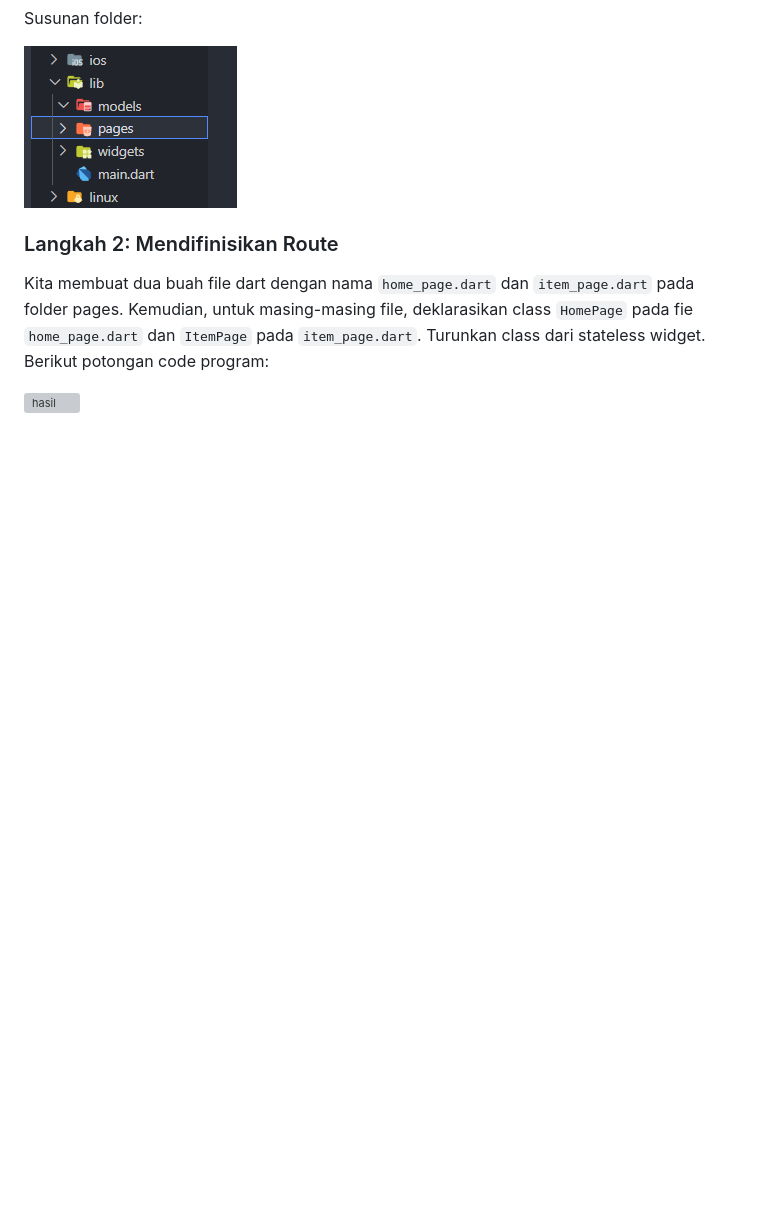
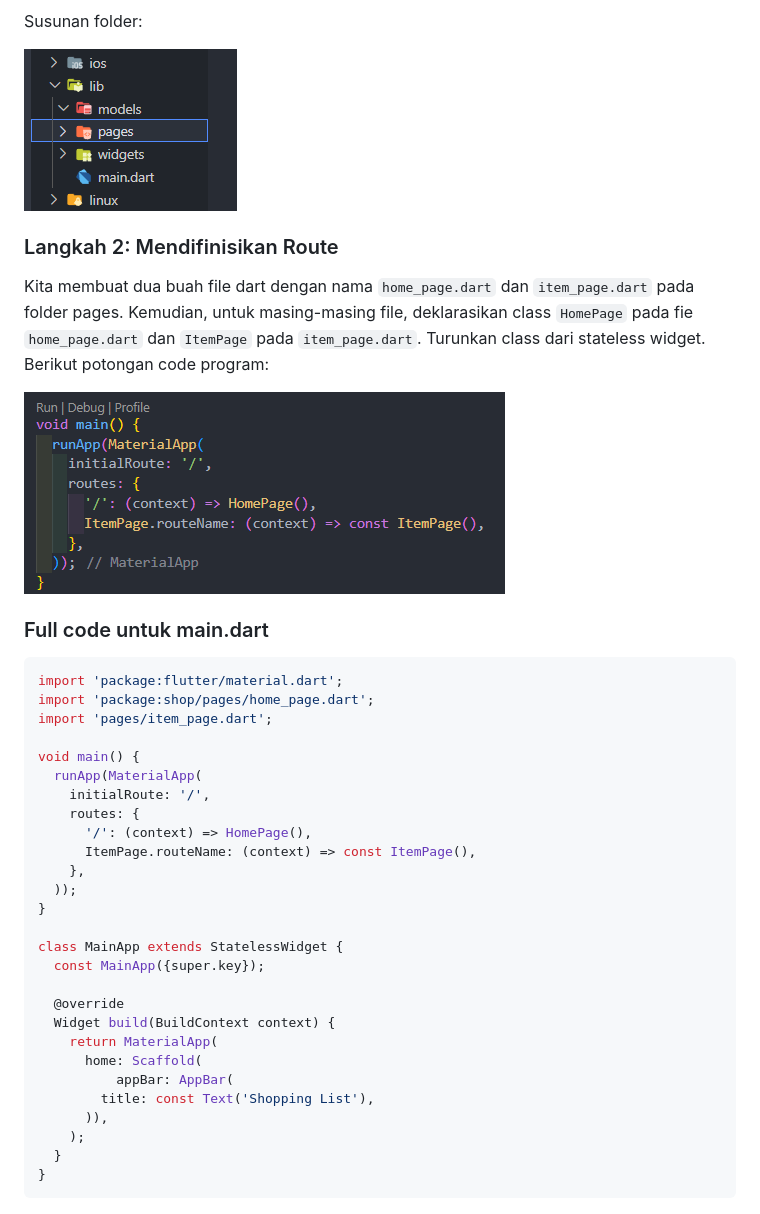
Before and after one commit to izamul/2141720171-mobile-2023, a Markdown page: week-8/README.md, the part around the change printed below. GitHub-like rendering; pictures changed too: week-8/docs/l2.png (added); blank space fills up the shorter version; grey boxes are pictures that could not be loaded.

````diff
--- a/week-8/README.md
+++ b/week-8/README.md
@@ -23,3 +23,37 @@ Susunan folder:
 Kita membuat dua buah file dart dengan nama ```home_page.dart``` dan ```item_page.dart``` pada folder pages. Kemudian, untuk masing-masing file, deklarasikan class ```HomePage``` pada fie ```home_page.dart``` dan ```ItemPage``` pada ```item_page.dart```. Turunkan class dari stateless widget. Berikut potongan code program:
 
 ![hasil](docs/l2.png)
+
+
+### Full code untuk main.dart
+
+```dart
+import 'package:flutter/material.dart';
+import 'package:shop/pages/home_page.dart';
+import 'pages/item_page.dart';
+
+void main() {
+  runApp(MaterialApp(
+    initialRoute: '/',
+    routes: {
+      '/': (context) => HomePage(),
+      ItemPage.routeName: (context) => const ItemPage(),
+    },
+  ));
+}
+
+class MainApp extends StatelessWidget {
+  const MainApp({super.key});
+
+  @override
+  Widget build(BuildContext context) {
+    return MaterialApp(
+      home: Scaffold(
+          appBar: AppBar(
+        title: const Text('Shopping List'),
+      )),
+    );
+  }
+}
+```
+
````
Also changed, not shown: other parts of week-8/README.md (+119 -0 lines), week-8/docs/l6.png (added), 4 other files.
